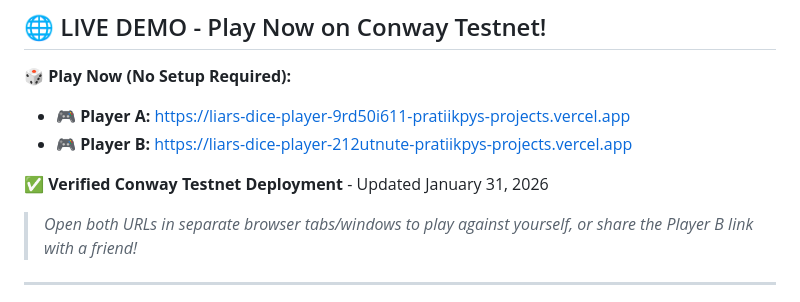
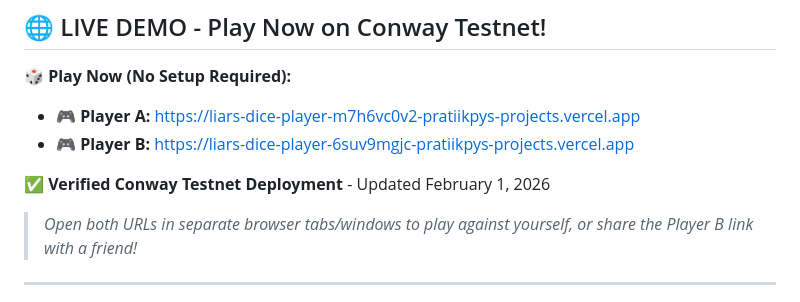
Before and after one commit to alberteinstien62-blip/Liars-Dice, a Markdown page: README.md, the part around the change. GitHub-like rendering.

Commit message:
docs: update Vercel deployment URLs to latest production build

```diff
--- a/README.md
+++ b/README.md
@@ -7,10 +7,10 @@ A decentralized, provably fair implementation of the classic bluffing dice game
 ## 🌐 LIVE DEMO - Play Now on Conway Testnet!
 
 **🎲 Play Now (No Setup Required):**
-- 🎮 **Player A:** https://liars-dice-player-9rd50i611-pratiikpys-projects.vercel.app
-- 🎮 **Player B:** https://liars-dice-player-212utnute-pratiikpys-projects.vercel.app
+- 🎮 **Player A:** https://liars-dice-player-m7h6vc0v2-pratiikpys-projects.vercel.app
+- 🎮 **Player B:** https://liars-dice-player-6suv9mgjc-pratiikpys-projects.vercel.app
 
-**✅ Verified Conway Testnet Deployment** - Updated January 31, 2026
+**✅ Verified Conway Testnet Deployment** - Updated February 1, 2026
 
 > *Open both URLs in separate browser tabs/windows to play against yourself, or share the Player B link with a friend!*
 
```
